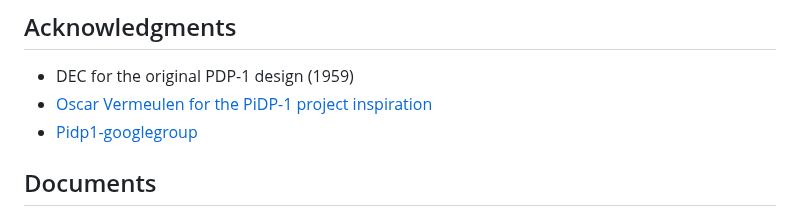
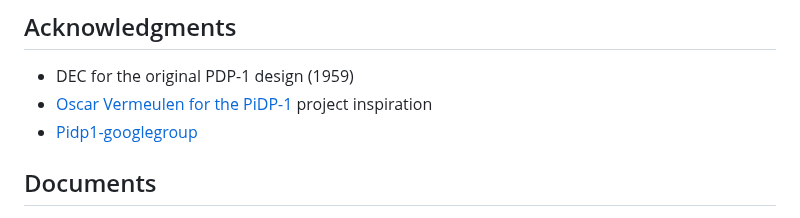
Before and after one commit to maklumatpemankanan/esp-pdp1-software, a Markdown page: README.md, the part around the change. Drawn GitHub-style.

```diff
--- a/README.md
+++ b/README.md
@@ -502,7 +502,7 @@ MIT License
 ## Acknowledgments
 
 - DEC for the original PDP-1 design (1959)
-- [Oscar Vermeulen for the PiDP-1 project inspiration]([PiDP-1](https://obsolescence.dev/pdp1.html))
+- [Oscar Vermeulen for the PiDP-1](https://obsolescence.dev/pdp1.html) project inspiration
 - [Pidp1-googlegroup](https://groups.google.com/g/pidp-1)
 
 ## Documents
```
